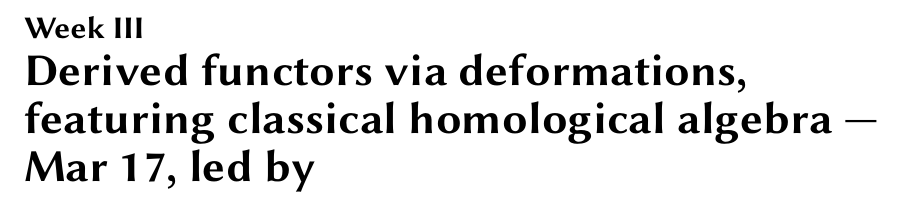
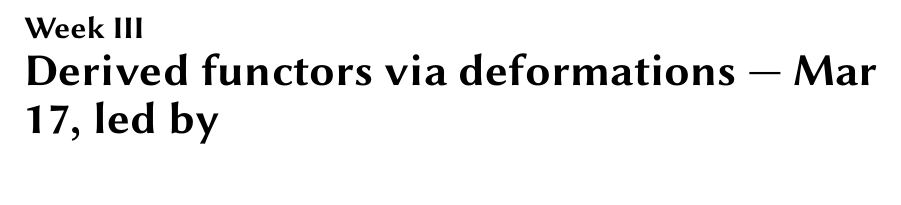
Before and after one commit to KunhongDu/ReadingGroupCHT, a LaTeX document (notes.tex): part of page 10 of 10, cut so that both start at the same text. Compiled offline with XeLaTeX.

Commit message:
minor edit

```diff
--- a/notes.tex
+++ b/notes.tex
@@ -496,7 +496,7 @@ $\Hom_{\bZ}(\bZ/2, -)$ (the right adjoint of $-\otimes \bZ/2$) doesn't preserve
 For the construction of the derived functor of $-\otimes A$, see Week \ref{part-3}.
 
 \newpage
-\part{Derived functors via deformations, featuring classical homological algebra --- Mar 17, led by}
+\part{Derived functors via deformations --- Mar 17, led by}
 \label{part-3}
 
 \end{document}
```
Also changed, not shown: notes.pdf.
